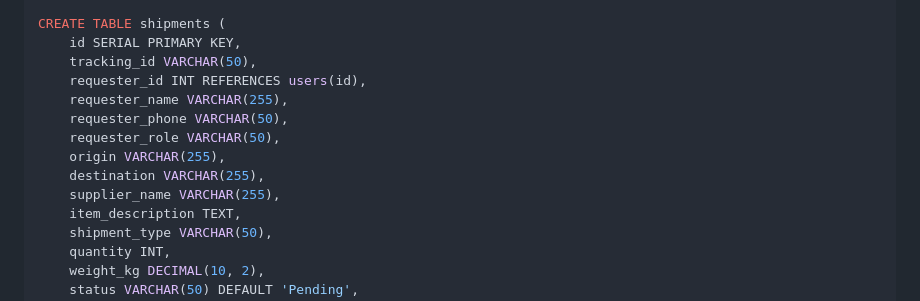
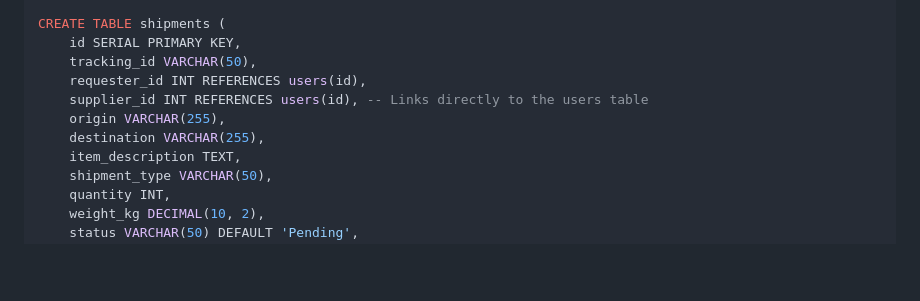
Before and after one commit to bilalkhan30/Shipping-Logistics-Management-Website, a Markdown page: README.md, the part around the change. Drawn GitHub-style; blank space fills up the shorter version.

```diff
--- a/README.md
+++ b/README.md
@@ -68,12 +68,9 @@ CREATE TABLE shipments (
     id SERIAL PRIMARY KEY,
     tracking_id VARCHAR(50),
     requester_id INT REFERENCES users(id),
-    requester_name VARCHAR(255),
-    requester_phone VARCHAR(50),
-    requester_role VARCHAR(50),
+    supplier_id INT REFERENCES users(id), -- Links directly to the users table
     origin VARCHAR(255),
     destination VARCHAR(255),
-    supplier_name VARCHAR(255),
     item_description TEXT,
     shipment_type VARCHAR(50),
     quantity INT,
```
